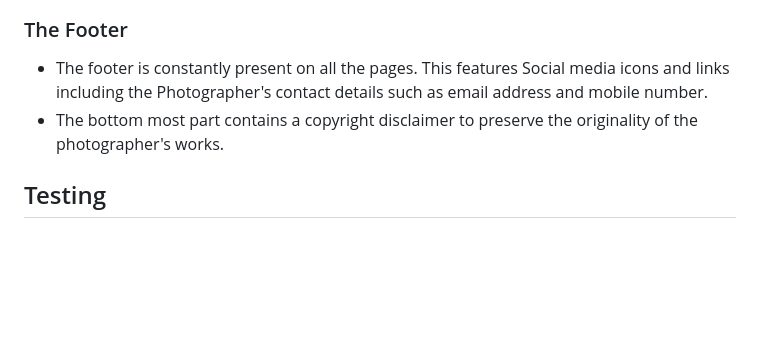
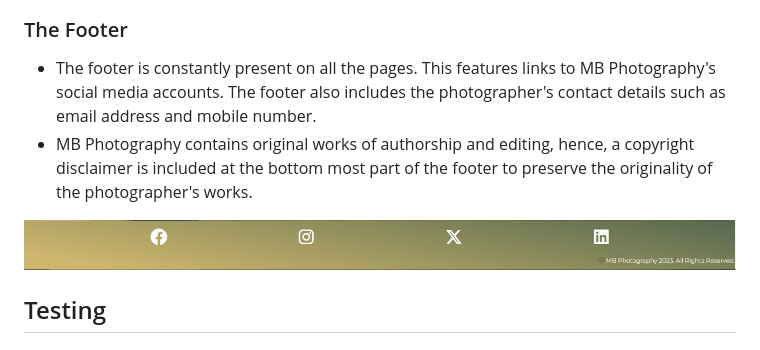
Before and after one commit to mikel072889/mb-photography-project1, a Markdown page: docs/README.md, the part around the change. Rendered like a GitHub page; pictures changed too: docs/readme-images/footer-screenshot.jpg (added); blank space fills up the shorter version.

Commit message:
Update footer section and add images

```diff
--- a/docs/README.md
+++ b/docs/README.md
@@ -59,10 +59,10 @@ The form features a Reset button and Send button.
 ![Contacts and FAQ Section Image](readme-images/contacts-faqs-screenshot.jpg)
 
 ### The Footer
-* The footer is constantly present on all the pages. This features Social media icons and links including the Photographer's contact details such as email address and mobile number.
-* The bottom most part contains a copyright disclaimer to preserve the originality of the photographer's works.
+* The footer is constantly present on all the pages. This features links to MB Photography's social media accounts. The footer also includes the photographer's contact details such as email address and mobile number.
+* MB Photography contains original works of authorship and editing, hence, a copyright disclaimer is included at the bottom most part of the footer to preserve the originality of the photographer's works.
 
-
+![Footer Image](readme-images/footer-screenshot.jpg)
 
 ## Testing
 [comment]: <> (awaiting project's near completion)
```
Also changed, not shown: docs/image-1.png (added).
